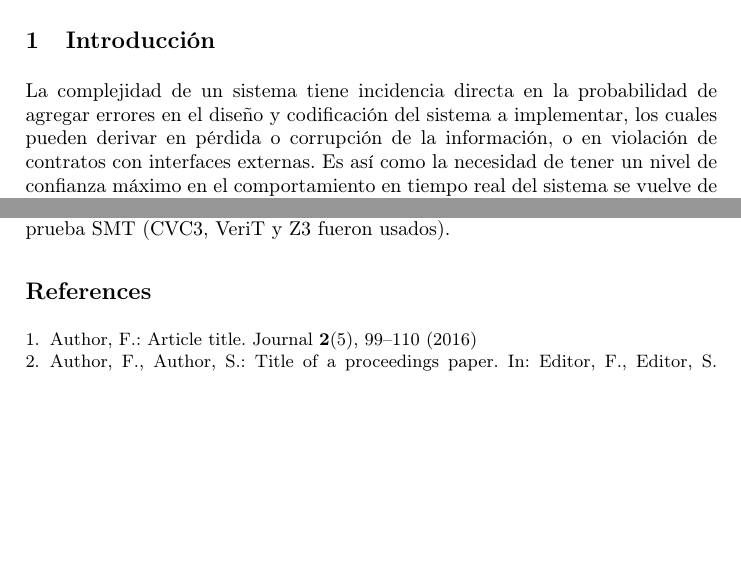
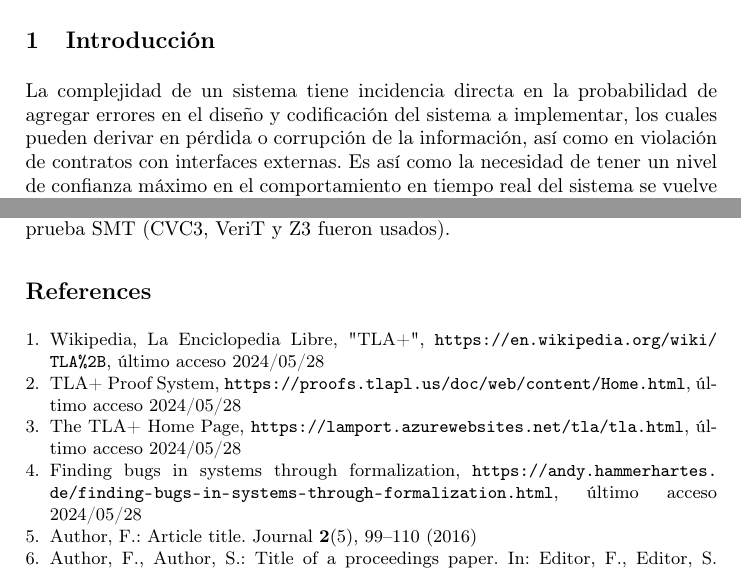
Before and after one commit to annaaimeri/informe-tla, a LaTeX paper (informe.tex): two parts of pages 1 and 7 of 7, joined at a grey line, cut so that both start at the same text, the shorter picture padded with empty space. Compiled offline with pdfLaTeX.

Commit message:
Bibliografía

```diff
--- a/informe.tex
+++ b/informe.tex
@@ -4,6 +4,7 @@
 \usepackage{amsmath}
 \usepackage{amssymb}
 \usepackage{multirow}
+\usepackage{url}
 
 \begin{document}
 \title{TLA+}
@@ -17,7 +18,7 @@ The abstract should briefly summarize the contents of the paper in
 \end{abstract}
 
 \section{Introducción}
-La complejidad de un sistema tiene incidencia directa en la probabilidad de agregar errores en el diseño y codificación del sistema a implementar, los cuales pueden derivar en pérdida o corrupción de la información, o en violación de contratos con interfaces externas. Es así como la necesidad de tener un nivel de confianza máximo en el comportamiento en tiempo real del sistema se vuelve de vital importancia, haciendo necesarias pero insuficientes las técnicas de verificación de software estándar, tales como revisiones de código, testing de diseño, análisis de código estático, testing por estrés, por inyección de fallas, entre otros.
+La complejidad de un sistema tiene incidencia directa en la probabilidad de agregar errores en el diseño y codificación del sistema a implementar, los cuales pueden derivar en pérdida o corrupción de la información, así como en violación de contratos con interfaces externas. Es así como la necesidad de tener un nivel de confianza máximo en el comportamiento en tiempo real del sistema se vuelve de vital importancia, haciendo necesarias pero insuficientes las técnicas de verificación de software estándar, tales como revisiones de código, testing de diseño, análisis de código estático, testing por estrés, por inyección de fallas, entre otros.
 
 Es en este contexto que surgen el chequeo de modelado y las pruebas sobre especificaciones como recursos útiles para medir corrección, completitud, progreso, y otras características deseables de un sistema, al analizar automáticamente todas las ejecuciones posibles de un sistema complejo.
 
@@ -148,6 +149,18 @@ El modelo y prueba de estas propiedades consisten en 2000 líneas de TLAPS para
 
 
 \begin{thebibliography}{8}
+\bibitem{ref1}
+Wikipedia, La Enciclopedia Libre, "TLA+", \url{https://en.wikipedia.org/wiki/TLA%2B}, último acceso 2024/05/28
+
+\bibitem{ref2}
+TLA+ Proof System, \url{https://proofs.tlapl.us/doc/web/content/Home.html}, último acceso 2024/05/28
+
+\bibitem{ref3}
+The TLA+ Home Page, \url{https://lamport.azurewebsites.net/tla/tla.html}, último acceso 2024/05/28
+
+\bibitem{ref4}
+Finding bugs in systems through formalization, \url{https://andy.hammerhartes.de/finding-bugs-in-systems-through-formalization.html}, último acceso 2024/05/28
+
 \bibitem{ref_article1}
 Author, F.: Article title. Journal \textbf{2}(5), 99--110 (2016)
 
```
